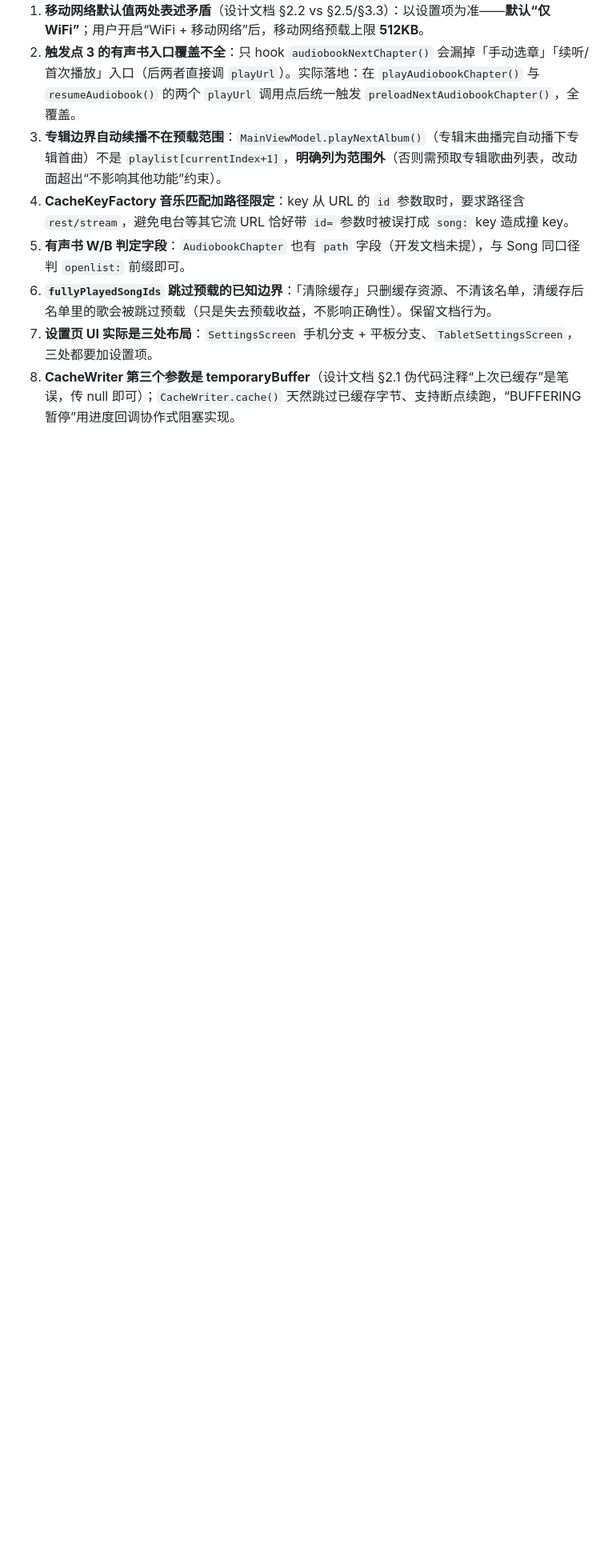
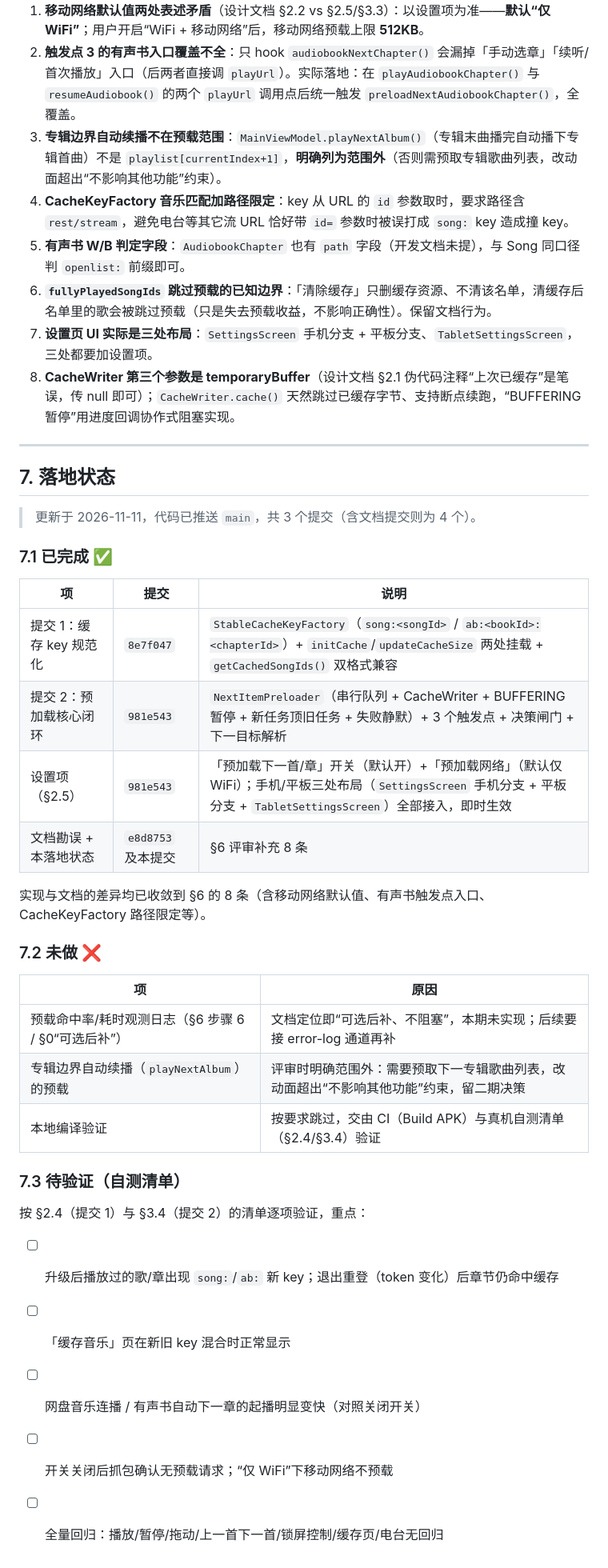
Before and after one commit to yueyoue/LeChenMusic-Player, a Markdown page: github-docs/LeChenMusic-预加载方案A-开发步骤.md, the part around one of its changes. Shown at 80% size. GitHub-like rendering; blank space fills up the shorter version.

Commit message:
docs: 开发步骤文档新增 §7 落地状态（已完成/未做/待验证清单）
- 已完成：提交1 key 规范化(8e7f047)、提交2 预加载闭环(981e543)、设置项三处布局、文档勘误
- 未做：观测日志（可选后补）、专辑边界自动续播预载（范围外）、本地编译（交 CI/真机自测）
- 待验证：汇总自测清单重点项

```diff
--- a/github-docs/LeChenMusic-预加载方案A-开发步骤.md
+++ b/github-docs/LeChenMusic-预加载方案A-开发步骤.md
@@ -185,3 +187,38 @@ for (key in cache.keys) {
 6. **`fullyPlayedSongIds` 跳过预载的已知边界**：「清除缓存」只删缓存资源、不清该名单，清缓存后名单里的歌会被跳过预载（只是失去预载收益，不影响正确性）。保留文档行为。
 7. **设置页 UI 实际是三处布局**：`SettingsScreen` 手机分支 + 平板分支、`TabletSettingsScreen`，三处都要加设置项。
 8. **CacheWriter 第三个参数是 temporaryBuffer**（设计文档 §2.1 伪代码注释“上次已缓存”是笔误，传 null 即可）；`CacheWriter.cache()` 天然跳过已缓存字节、支持断点续跑，“BUFFERING 暂停”用进度回调协作式阻塞实现。
+
+---
+
+## 7. 落地状态
+
+> 更新于 2026-11-11，代码已推送 `main`，共 3 个提交（含文档提交则为 4 个）。
+
+### 7.1 已完成 ✅
+
+| 项 | 提交 | 说明 |
+|---|---|---|
+| 提交 1：缓存 key 规范化 | `8e7f047` | `StableCacheKeyFactory`（`song:<songId>` / `ab:<bookId>:<chapterId>`）+ `initCache`/`updateCacheSize` 两处挂载 + `getCachedSongIds()` 双格式兼容 |
+| 提交 2：预加载核心闭环 | `981e543` | `NextItemPreloader`（串行队列 + CacheWriter + BUFFERING 暂停 + 新任务顶旧任务 + 失败静默）+ 3 个触发点 + 决策闸门 + 下一目标解析 |
+| 设置项（§2.5） | `981e543` | 「预加载下一首/章」开关（默认开）+「预加载网络」（默认仅 WiFi）；手机/平板三处布局（`SettingsScreen` 手机分支 + 平板分支 + `TabletSettingsScreen`）全部接入，即时生效 |
+| 文档勘误 + 本落地状态 | `e8d8753` 及本提交 | §6 评审补充 8 条 |
+
+实现与文档的差异均已收敛到 §6 的 8 条（含移动网络默认值、有声书触发点入口、CacheKeyFactory 路径限定等）。
+
+### 7.2 未做 ❌
+
+| 项 | 原因 |
+|---|---|
+| 预载命中率/耗时观测日志（§6 步骤 6 / §0“可选后补”） | 文档定位即“可选后补、不阻塞”，本期未实现；后续要接 error-log 通道再补 |
+| 专辑边界自动续播（`playNextAlbum`）的预载 | 评审时明确范围外：需要预取下一专辑歌曲列表，改动面超出“不影响其他功能”约束，留二期决策 |
+| 本地编译验证 | 按要求跳过，交由 CI（Build APK）与真机自测清单（§2.4/§3.4）验证 |
+
+### 7.3 待验证（自测清单）
+
+按 §2.4（提交 1）与 §3.4（提交 2）的清单逐项验证，重点：
+
+- [ ] 升级后播放过的歌/章出现 `song:`/`ab:` 新 key；退出重登（token 变化）后章节仍命中缓存
+- [ ] 「缓存音乐」页在新旧 key 混合时正常显示
+- [ ] 网盘音乐连播 / 有声书自动下一章的起播明显变快（对照关闭开关）
+- [ ] 开关关闭后抓包确认无预载请求；“仅 WiFi”下移动网络不预载
+- [ ] 全量回归：播放/暂停/拖动/上一首下一首/锁屏控制/缓存页/电台无回归
```
Also changed, not shown: other parts of github-docs/LeChenMusic-预加载方案A-开发步骤.md (+2 -0 lines).
